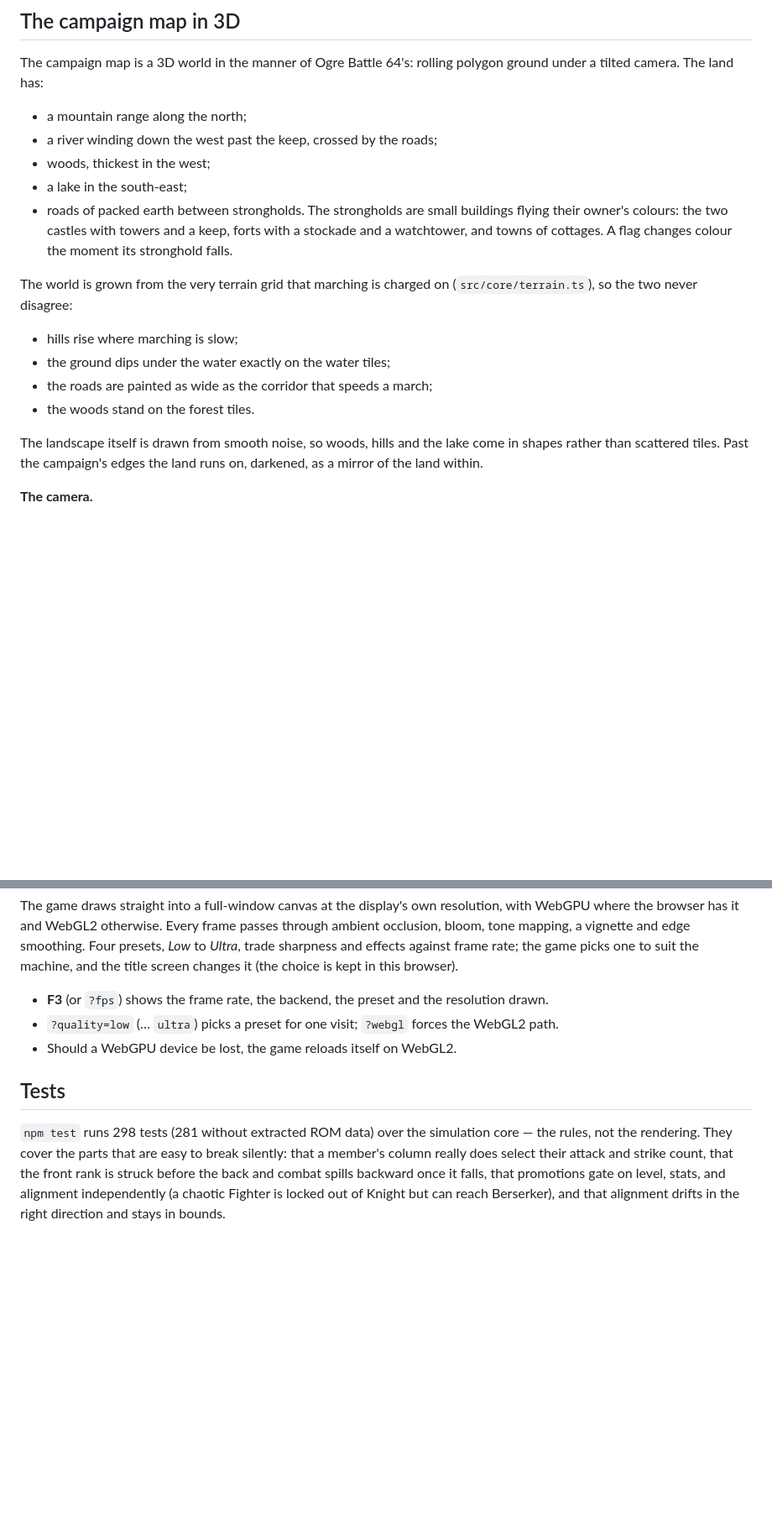
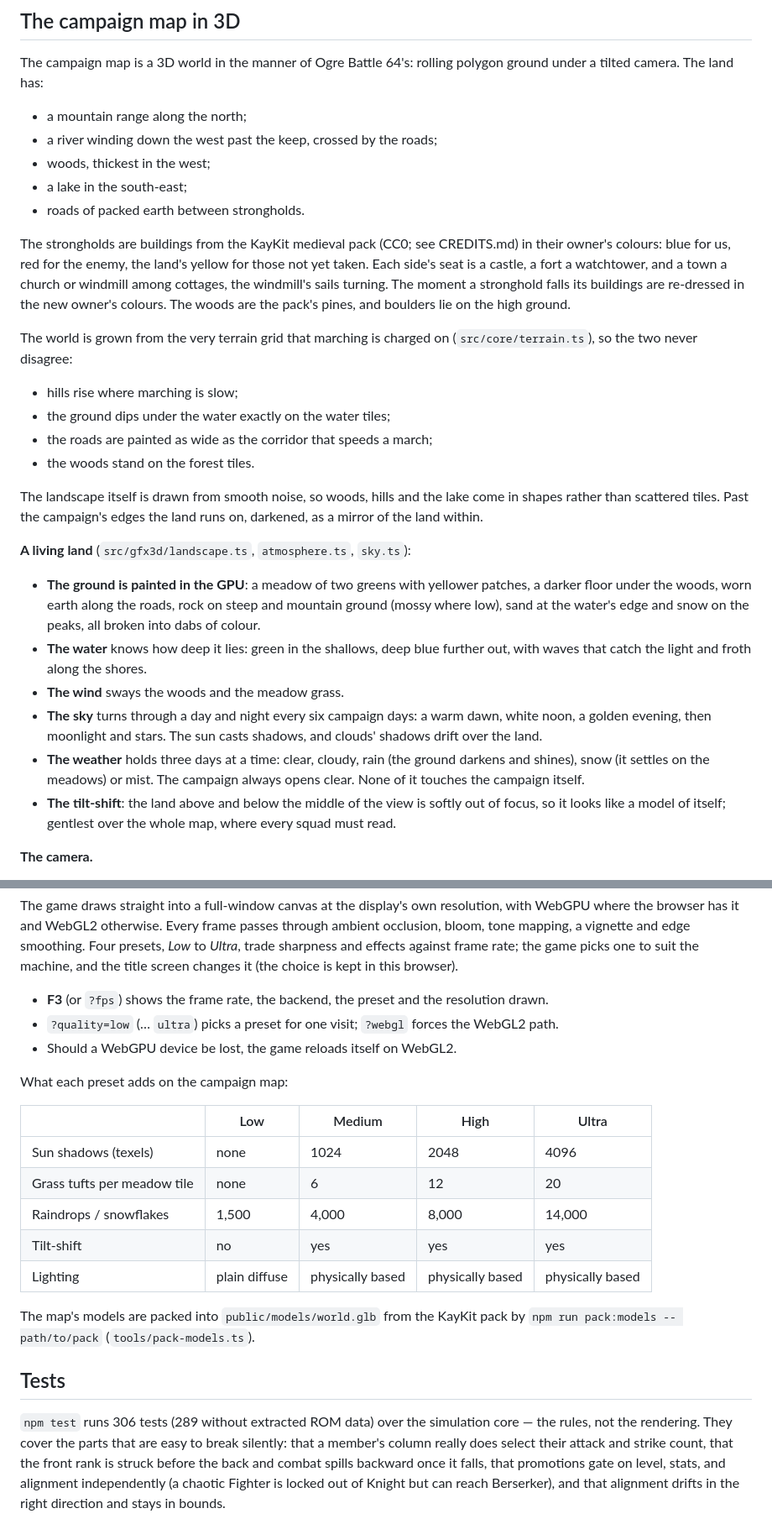
Before and after one commit to GaryOldmanIsHere/MathQuestV0.01, a Markdown page: README.md, 2 parts joined by grey strips. Shown at 84% size. Drawn GitHub-style; blank space fills up the shorter version.

Commit message:
README: the living map, its sources, and what each preset adds
Co-Authored-By: Claude Opus 5.5 <noreply@anthropic.com>
Claude-Session: https://claude.ai/code/session_0198SCbw7ddedgTtmxrn4ErH

```diff
--- a/README.md
+++ b/README.md
@@ -237,10 +237,15 @@ polygon ground under a tilted camera. The land has:
 * a river winding down the west past the keep, crossed by the roads;
 * woods, thickest in the west;
 * a lake in the south-east;
-* roads of packed earth between strongholds. The
-strongholds are small buildings flying their owner's colours: the two
-castles with towers and a keep, forts with a stockade and a watchtower, and
-towns of cottages. A flag changes colour the moment its stronghold falls.
+* roads of packed earth between strongholds.
+
+The strongholds are buildings from the KayKit medieval pack (CC0; see
+CREDITS.md) in their owner's colours: blue for us, red for the enemy, the
+land's yellow for those not yet taken. Each side's seat is a castle, a fort
+a watchtower, and a town a church or windmill among cottages, the windmill's
+sails turning. The moment a stronghold falls its buildings are re-dressed in
+the new owner's colours. The woods are the pack's pines, and boulders lie on
+the high ground.
 
 The world is grown from the very terrain grid that marching is charged on
 (`src/core/terrain.ts`), so the two never disagree:
@@ -252,6 +257,24 @@ The world is grown from the very terrain grid that marching is charged on
 The landscape itself is drawn from smooth noise, so woods, hills and the
 lake come in shapes rather than scattered tiles. Past the campaign's edges
 the land runs on, darkened, as a mirror of the land within.
+
+**A living land** (`src/gfx3d/landscape.ts`, `atmosphere.ts`, `sky.ts`):
+* **The ground is painted in the GPU**: a meadow of two greens with yellower
+  patches, a darker floor under the woods, worn earth along the roads, rock
+  on steep and mountain ground (mossy where low), sand at the water's edge and
+  snow on the peaks, all broken into dabs of colour.
+* **The water** knows how deep it lies: green in the shallows, deep blue
+  further out, with waves that catch the light and froth along the shores.
+* **The wind** sways the woods and the meadow grass.
+* **The sky** turns through a day and night every six campaign days: a warm
+  dawn, white noon, a golden evening, then moonlight and stars. The sun casts
+  shadows, and clouds' shadows drift over the land.
+* **The weather** holds three days at a time: clear, cloudy, rain (the ground
+  darkens and shines), snow (it settles on the meadows) or mist. The
+  campaign always opens clear. None of it touches the campaign itself.
+* **The tilt-shift**: the land above and below the middle of the view is
+  softly out of focus, so it looks like a model of itself; gentlest over the
+  whole map, where every squad must read.
 
 **The camera.**
 * **Drag** to pan; the map moves with the pointer.
@@ -439,9 +466,22 @@ screen changes it (the choice is kept in this browser).
   WebGL2 path.
 * Should a WebGPU device be lost, the game reloads itself on WebGL2.
 
+What each preset adds on the campaign map:
+
+| | Low | Medium | High | Ultra |
+|---|---|---|---|---|
+| Sun shadows (texels) | none | 1024 | 2048 | 4096 |
+| Grass tufts per meadow tile | none | 6 | 12 | 20 |
+| Raindrops / snowflakes | 1,500 | 4,000 | 8,000 | 14,000 |
+| Tilt-shift | no | yes | yes | yes |
+| Lighting | plain diffuse | physically based | physically based | physically based |
+
+The map's models are packed into `public/models/world.glb` from the KayKit
+pack by `npm run pack:models -- path/to/pack` (`tools/pack-models.ts`).
+
 ## Tests
 
-`npm test` runs 298 tests (281 without extracted ROM data) over the simulation core — the rules, not the
+`npm test` runs 306 tests (289 without extracted ROM data) over the simulation core — the rules, not the
 rendering. They cover the parts that are easy to break silently: that a
 member's column really does select their attack and strike count, that the
 front rank is struck before the back and combat spills backward once it falls,
```
Also changed, not shown: other parts of README.md (+6 -2 lines).
